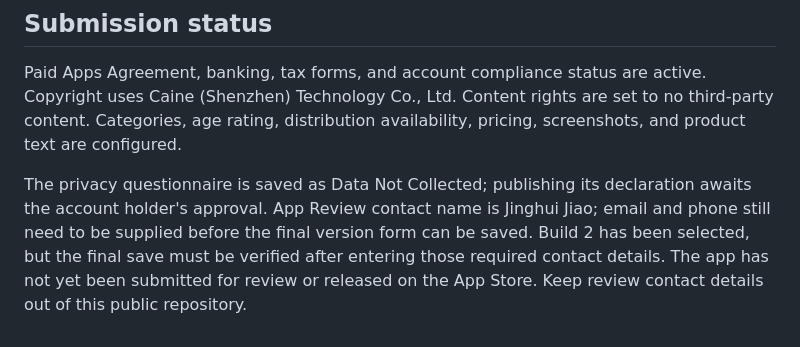
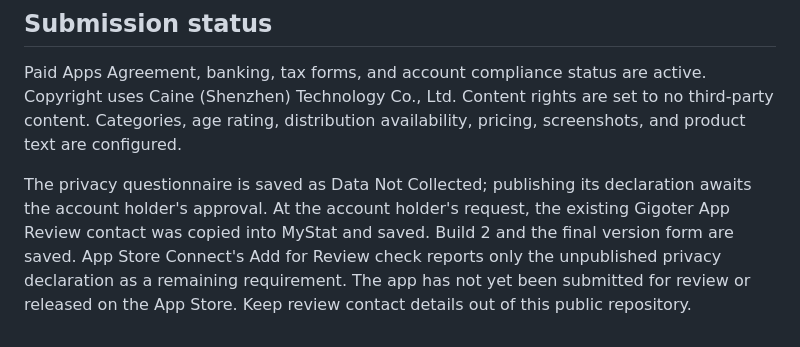
Before and after one commit to Cydiater/MyStat, a Markdown page: AppStore/listing.md, the part around the change. Drawn GitHub-style.

Commit message:
Record saved review contact and final submission requirement

```diff
--- a/AppStore/listing.md
+++ b/AppStore/listing.md
@@ -70,4 +70,4 @@ The Mac shares system readings and aggregate locally recorded Codex token counts
 
 Paid Apps Agreement, banking, tax forms, and account compliance status are active. Copyright uses Caine (Shenzhen) Technology Co., Ltd. Content rights are set to no third-party content. Categories, age rating, distribution availability, pricing, screenshots, and product text are configured.
 
-The privacy questionnaire is saved as Data Not Collected; publishing its declaration awaits the account holder's approval. App Review contact name is Jinghui Jiao; email and phone still need to be supplied before the final version form can be saved. Build 2 has been selected, but the final save must be verified after entering those required contact details. The app has not yet been submitted for review or released on the App Store. Keep review contact details out of this public repository.
+The privacy questionnaire is saved as Data Not Collected; publishing its declaration awaits the account holder's approval. At the account holder's request, the existing Gigoter App Review contact was copied into MyStat and saved. Build 2 and the final version form are saved. App Store Connect's Add for Review check reports only the unpublished privacy declaration as a remaining requirement. The app has not yet been submitted for review or released on the App Store. Keep review contact details out of this public repository.
```
